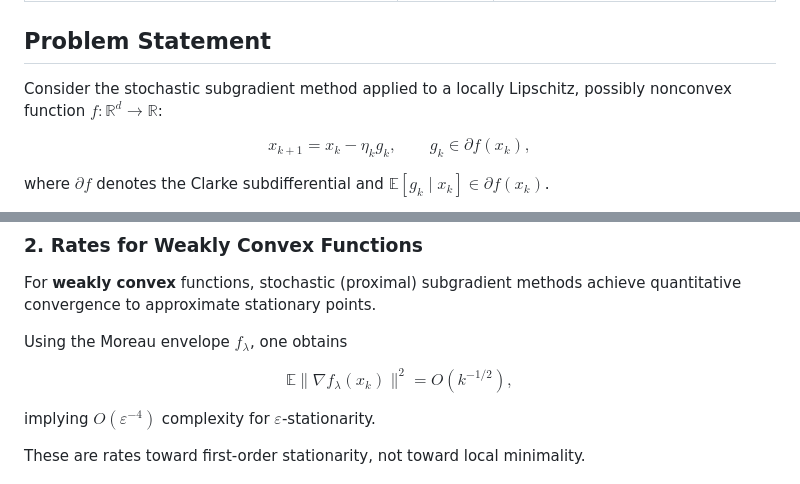
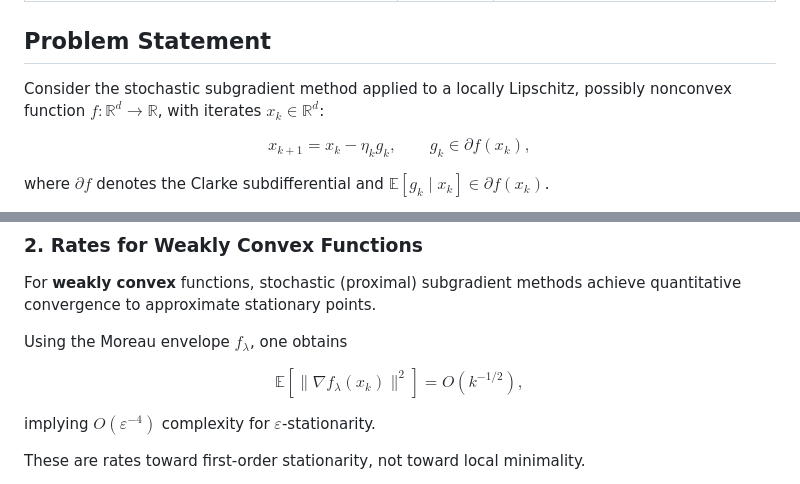
Before and after one commit to ddrusvyat/optproblems, a Markdown page: docs/problems/1.md, 2 parts joined by grey strips. Rendered like a GitHub page.

Commit message:
Refine math notation in problem 1 markdown.
Use explicit \mathbb{R} domain wording and bracketed \mathbb{E}[\cdot] notation for consistency.

```diff
--- a/docs/problems/1.md
+++ b/docs/problems/1.md
@@ -7,7 +7,7 @@ subtitle: Problem 1 · Nonsmooth nonconvex Optimization
 ## Problem Statement
 
 Consider the stochastic subgradient method applied to a locally Lipschitz,
-possibly nonconvex function $f: \mathbb{R}^d \to \mathbb{R}$:
+possibly nonconvex function $f: \mathbb{R}^d \to \mathbb{R}$, with iterates $x_k \in \mathbb{R}^d$:
 
 $$
 x_{k+1} = x_k - \eta_k g_k,
@@ -86,7 +86,7 @@ achieve quantitative convergence to approximate stationary points.
 Using the Moreau envelope $f_\lambda$, one obtains
 
 $$
-\mathbb{E}\|\nabla f_\lambda(x_k)\|^2 = O(k^{-1/2}),
+\mathbb{E}\!\left[\|\nabla f_\lambda(x_k)\|^2\right] = O(k^{-1/2}),
 $$
 
 implying $O(\varepsilon^{-4})$ complexity for
```
